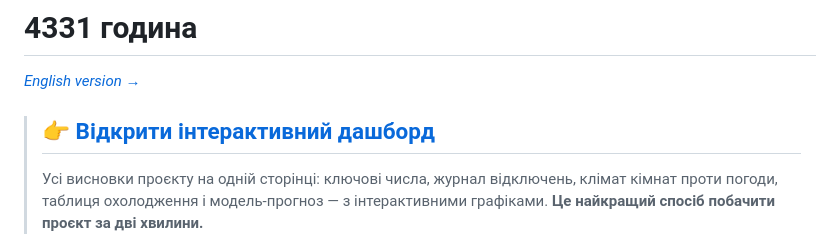
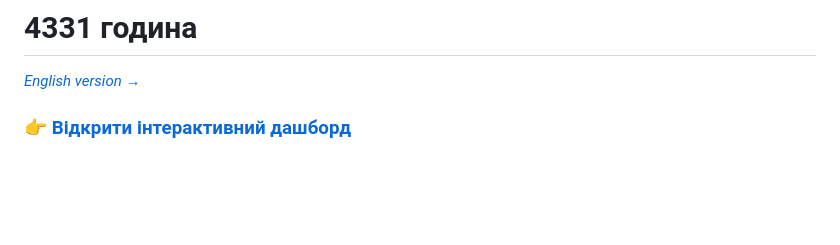
Before and after one commit to Daria-Baranova/4331-hours, a Markdown page: README.uk.md, the part around one of its changes. Drawn GitHub-style; blank space fills up the shorter version.

Commit message:
README: add dashboard link at the top

```diff
--- a/README.uk.md
+++ b/README.uk.md
@@ -2,9 +2,5 @@
 
 *[English version →](README.md)*
 
-> ## 👉 [**Відкрити інтерактивний дашборд**](https://daria-baranova.github.io/4331-hours/dashboard/)
->
-> Усі висновки проєкту на одній сторінці: ключові числа, журнал відключень, клімат кімнат проти
-> погоди, таблиця охолодження і модель-прогноз — з інтерактивними графіками.
-> **Це найкращий спосіб побачити проєкт за дві хвилини.**
+### 👉 [Відкрити інтерактивний дашборд](https://daria-baranova.github.io/4331-hours/dashboard/)
 
```
Also changed, not shown: other parts of README.uk.md (+3 -2 lines), README.md (+4 -7 lines).
